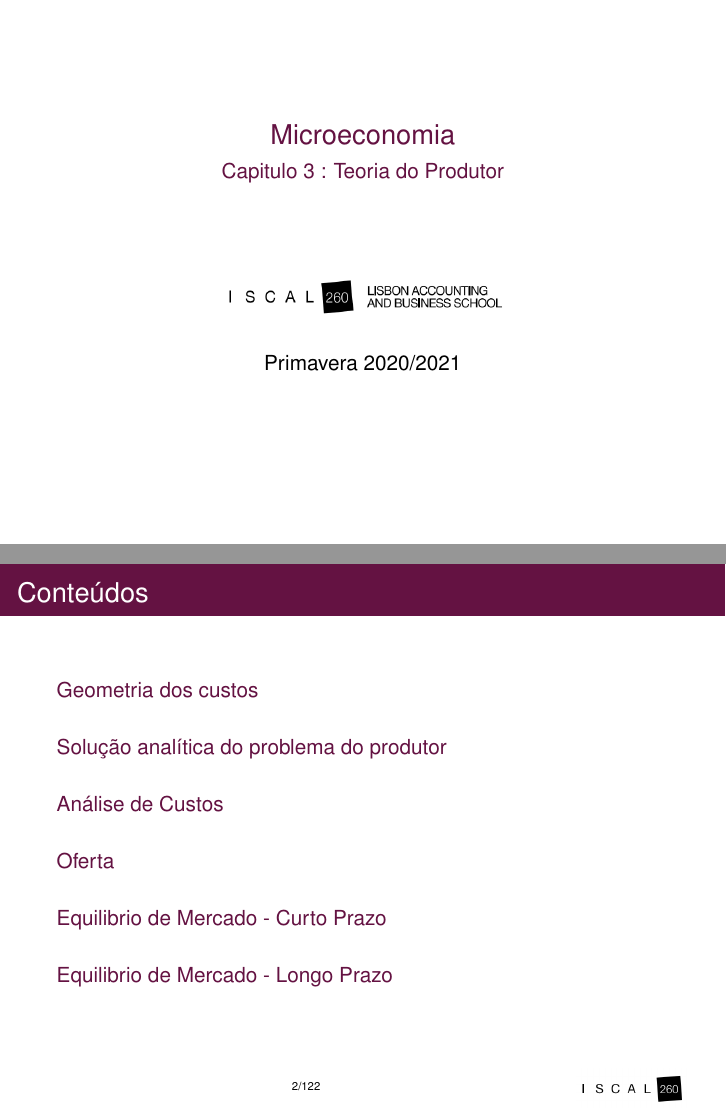
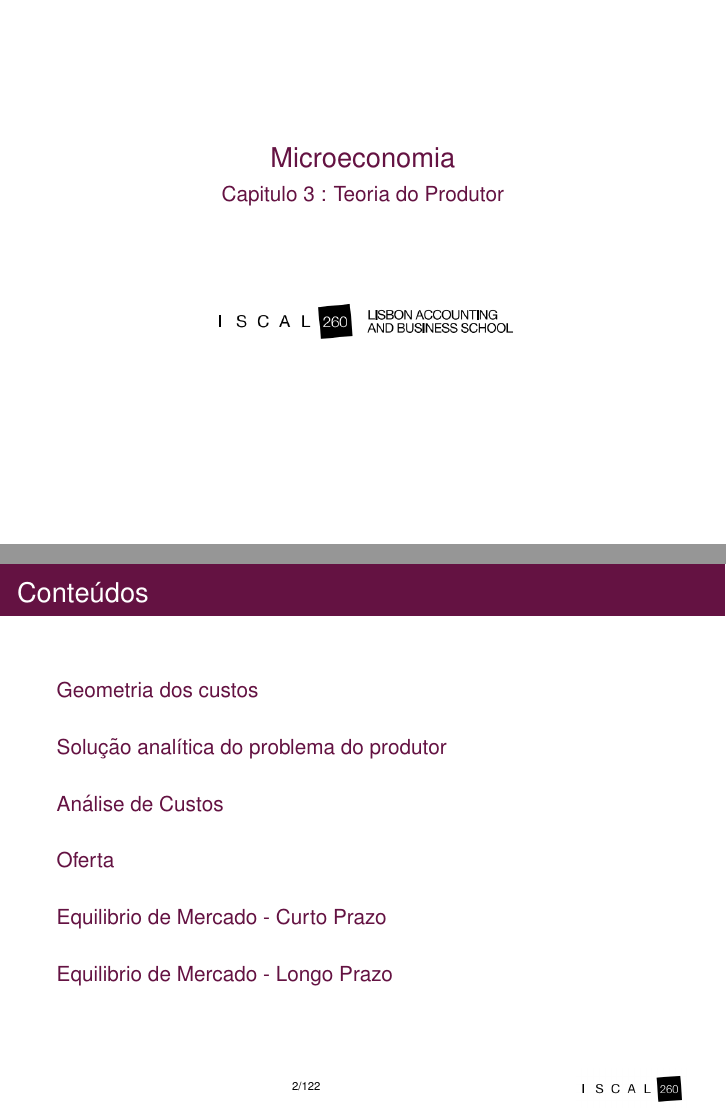
Before and after one commit to pfagandini/iscal_microeconomia, LaTeX slides (capitulo 3/capitulo 3.tex): pages 1 and 2 of 239, joined at a grey line. The pictures show the PDF file capitulo 3/capitulo 3.pdf that the author committed with the source.

Commit message:
remove data from lecture 3

```diff
--- a/capitulo 3/capitulo 3.tex
+++ b/capitulo 3/capitulo 3.tex
@@ -43,7 +43,7 @@
 \subtitle{Capitulo 3 : Teoria do Produtor}
 \author[]{}
 \institute[ISCAL]{\includegraphics[height=0.10\textheight]{../visual material/logo_eng_full.png}}
-\date{Primavera 2020/2021}
+\date{}
 
 \setbeamertemplate{navigation symbols}{}
 
```
Also changed, not shown: capitulo 3/capitulo 3.pdf, 5 other files.
